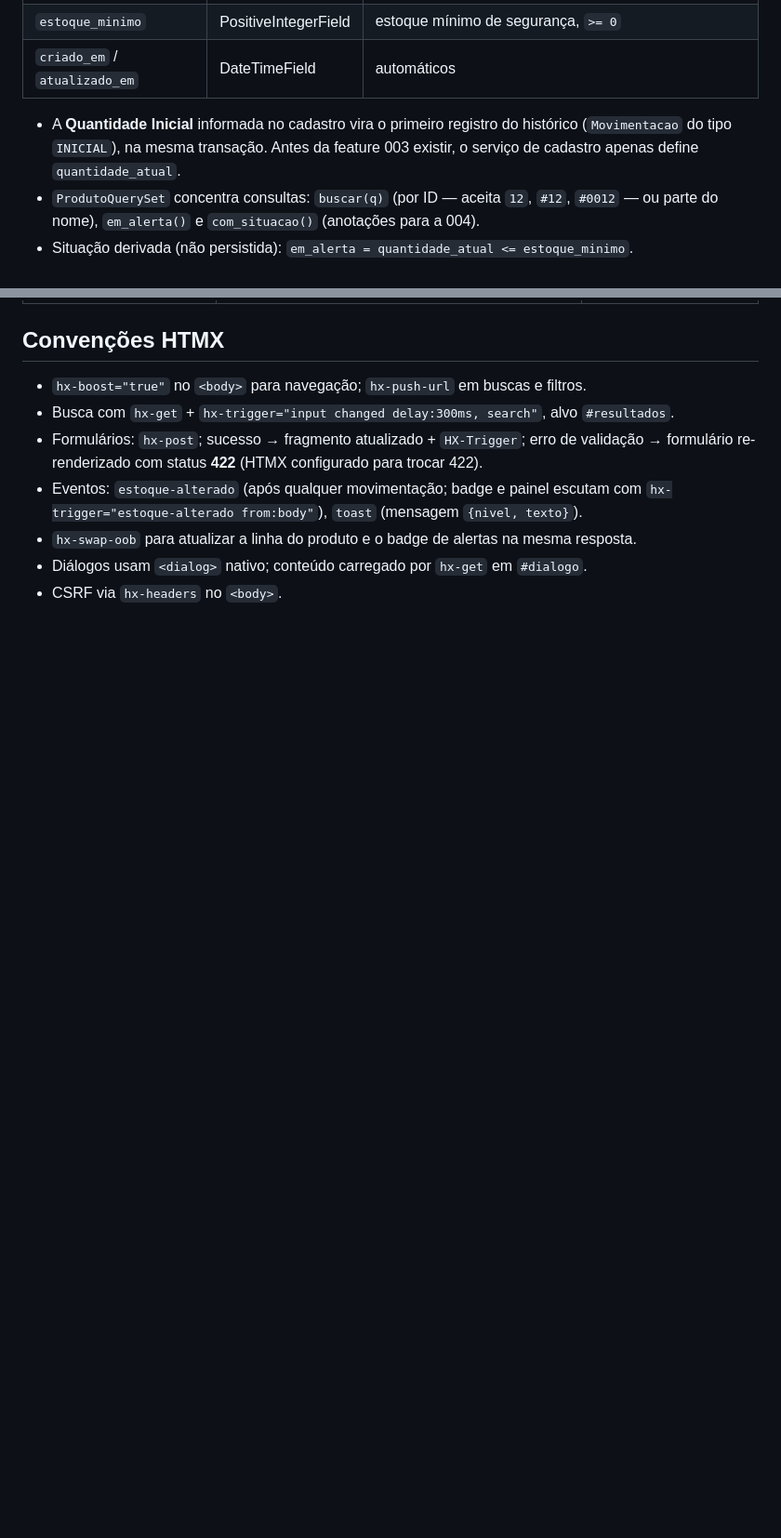
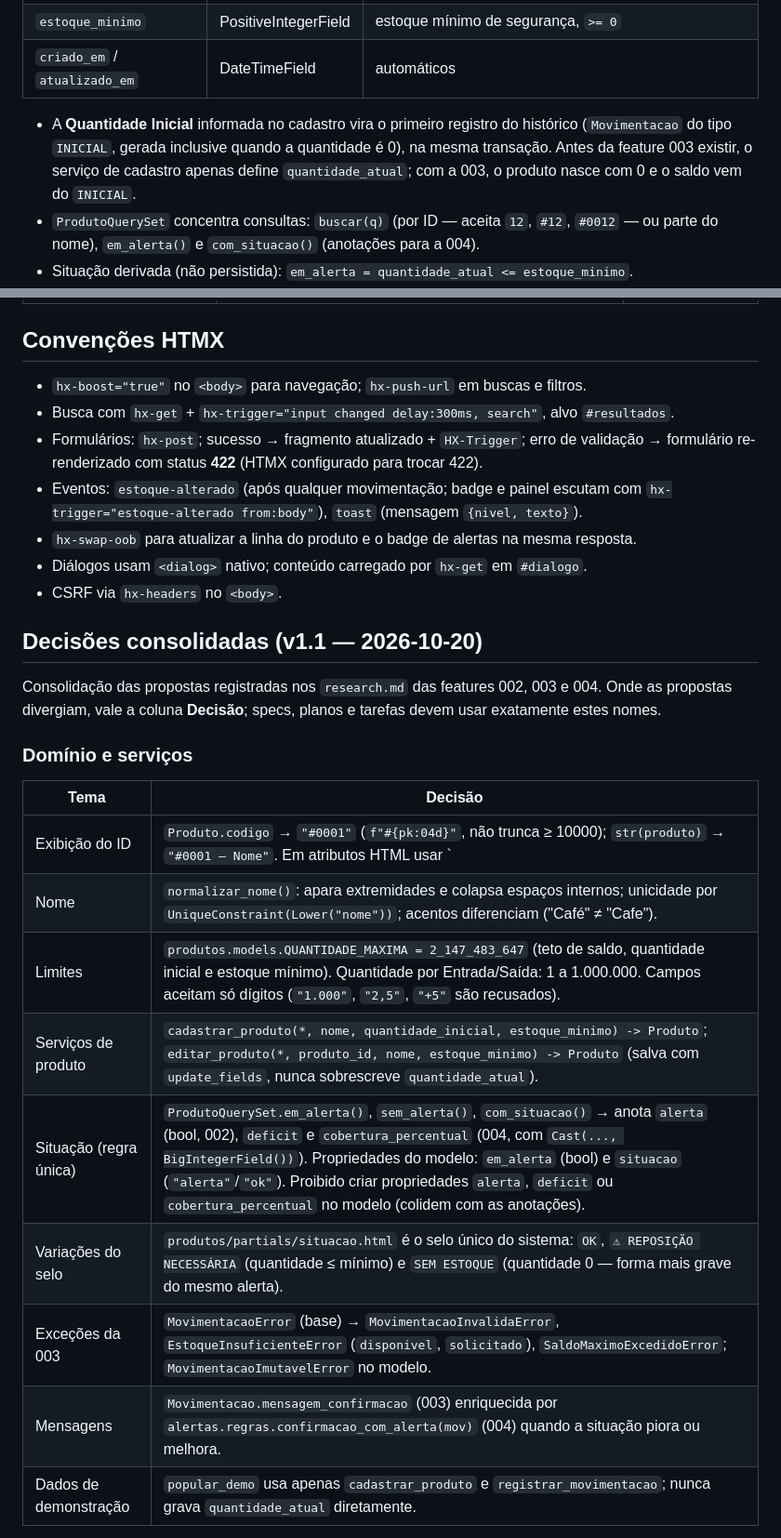
Before and after one commit to MoraesNico/consus-systems, a Markdown page: docs/arquitetura.md, 2 parts joined by grey strips. Shown at 93% size. Rendered like a GitHub page; blank space fills up the shorter version.

```diff
--- a/docs/arquitetura.md
+++ b/docs/arquitetura.md
@@ -82,8 +82,9 @@ Cada app tem `models.py`, `services.py` (escrita), `selectors.py` (leitura), `fo
 | `criado_em` / `atualizado_em` | DateTimeField | automáticos |
 
 - A **Quantidade Inicial** informada no cadastro vira o primeiro registro do histórico
-  (`Movimentacao` do tipo `INICIAL`), na mesma transação. Antes da feature 003 existir,
-  o serviço de cadastro apenas define `quantidade_atual`.
+  (`Movimentacao` do tipo `INICIAL`, gerada inclusive quando a quantidade é 0), na mesma
+  transação. Antes da feature 003 existir, o serviço de cadastro apenas define
+  `quantidade_atual`; com a 003, o produto nasce com 0 e o saldo vem do `INICIAL`.
 - `ProdutoQuerySet` concentra consultas: `buscar(q)` (por ID — aceita `12`, `#12`,
   `#0012` — ou parte do nome), `em_alerta()` e `com_situacao()` (anotações para a 004).
 - Situação derivada (não persistida): `em_alerta = quantidade_atual <= estoque_minimo`.
@@ -136,3 +137,23 @@ quando a saída deixaria o saldo negativo.
 - Diálogos usam `<dialog>` nativo; conteúdo carregado por `hx-get` em `#dialogo`.
 - CSRF via `hx-headers` no `<body>`.
 
+## Decisões consolidadas (v1.1 — 2026-10-20)
+
+Consolidação das propostas registradas nos `research.md` das features 002, 003 e 004.
+Onde as propostas divergiam, vale a coluna **Decisão**; specs, planos e tarefas devem usar
+exatamente estes nomes.
+
+### Domínio e serviços
+
+| Tema | Decisão |
+|------|---------|
+| Exibição do ID | `Produto.codigo` → `"#0001"` (`f"#{pk:04d}"`, não trunca ≥ 10000); `str(produto)` → `"#0001 — Nome"`. Em atributos HTML usar `|unlocalize` (evita `1.234`). |
+| Nome | `normalizar_nome()`: apara extremidades e colapsa espaços internos; unicidade por `UniqueConstraint(Lower("nome"))`; acentos diferenciam ("Café" ≠ "Cafe"). |
+| Limites | `produtos.models.QUANTIDADE_MAXIMA = 2_147_483_647` (teto de saldo, quantidade inicial e estoque mínimo). Quantidade por Entrada/Saída: 1 a 1.000.000. Campos aceitam só dígitos (`"1.000"`, `"2,5"`, `"+5"` são recusados). |
+| Serviços de produto | `cadastrar_produto(*, nome, quantidade_inicial, estoque_minimo) -> Produto`; `editar_produto(*, produto_id, nome, estoque_minimo) -> Produto` (salva com `update_fields`, nunca sobrescreve `quantidade_atual`). |
+| Situação (regra única) | `ProdutoQuerySet.em_alerta()`, `sem_alerta()`, `com_situacao()` → anota `alerta` (bool, 002), `deficit` e `cobertura_percentual` (004, com `Cast(..., BigIntegerField())`). Propriedades do modelo: `em_alerta` (bool) e `situacao` (`"alerta"`/`"ok"`). Proibido criar propriedades `alerta`, `deficit` ou `cobertura_percentual` no modelo (colidem com as anotações). |
+| Variações do selo | `produtos/partials/situacao.html` é o selo único do sistema: `OK`, `⚠ REPOSIÇÃO NECESSÁRIA` (quantidade ≤ mínimo) e `SEM ESTOQUE` (quantidade 0 — forma mais grave do mesmo alerta). |
+| Exceções da 003 | `MovimentacaoError` (base) → `MovimentacaoInvalidaError`, `EstoqueInsuficienteError` (`disponivel`, `solicitado`), `SaldoMaximoExcedidoError`; `MovimentacaoImutavelError` no modelo. |
+| Mensagens | `Movimentacao.mensagem_confirmacao` (003) enriquecida por `alertas.regras.confirmacao_com_alerta(mov)` (004) quando a situação piora ou melhora. |
+| Dados de demonstração | `popular_demo` usa apenas `cadastrar_produto` e `registrar_movimentacao`; nunca grava `quantidade_atual` diretamente. |
+
```
Also changed, not shown: other parts of docs/arquitetura.md (+27 -4 lines).
